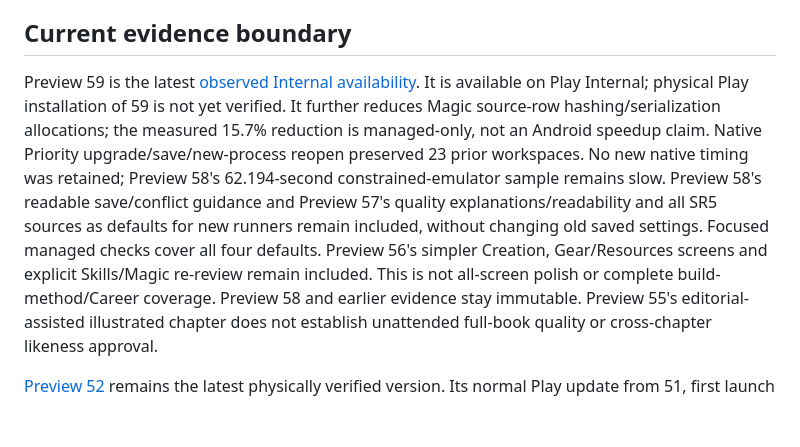
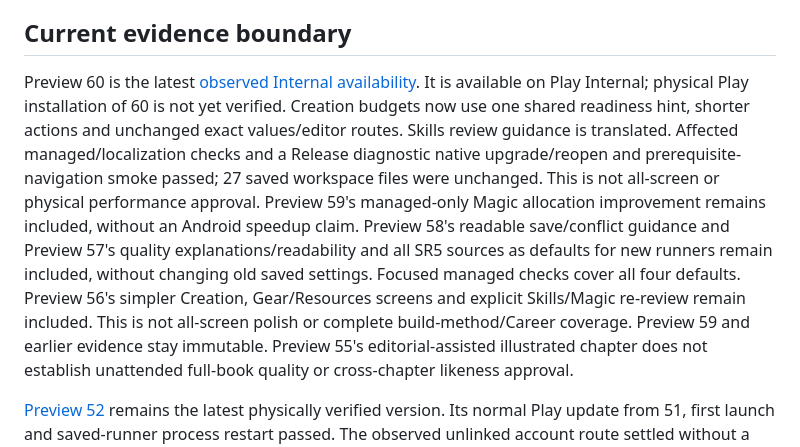
Before and after one commit to ArchonMegalon/chummer-android, a Markdown page: docs/LOCAL_INTERNAL_DELIVERY.md, the part around the change. Rendered like a GitHub page; blank space fills up the shorter version.

Commit message:
docs(android): record verified local Preview 60 Internal availability

```diff
--- a/docs/LOCAL_INTERNAL_DELIVERY.md
+++ b/docs/LOCAL_INTERNAL_DELIVERY.md
@@ -104,19 +104,21 @@ stored data, not an Android downgrade. Keep the previous artifact and evidence.
 
 ## Current evidence boundary
 
-Preview 59 is the latest [observed Internal availability](../play/evidence/preview59-internal-observation.md).
-It is available on Play Internal; physical Play installation of 59 is not yet
-verified. It further reduces Magic source-row hashing/serialization allocations;
-the measured 15.7% reduction is managed-only, not an Android speedup claim.
-Native Priority upgrade/save/new-process reopen preserved 23 prior workspaces.
-No new native timing was retained; Preview 58's 62.194-second constrained-emulator
-sample remains slow. Preview 58's readable save/conflict guidance and Preview 57's
+Preview 60 is the latest [observed Internal availability](../play/evidence/preview60-internal-observation.md).
+It is available on Play Internal; physical Play installation of 60 is not yet
+verified. Creation budgets now use one shared readiness hint, shorter actions and
+unchanged exact values/editor routes. Skills review guidance is translated.
+Affected managed/localization checks and a Release diagnostic native upgrade/reopen
+and prerequisite-navigation smoke passed; 27 saved workspace files were unchanged.
+This is not all-screen or physical performance approval. Preview 59's managed-only
+Magic allocation improvement remains included, without an Android speedup claim.
+Preview 58's readable save/conflict guidance and Preview 57's
 quality explanations/readability and all SR5 sources
 as defaults for new runners remain included, without changing old saved settings.
 Focused managed checks cover all four defaults. Preview 56's simpler Creation,
 Gear/Resources screens and explicit Skills/Magic re-review remain included.
 This is not all-screen polish or complete build-method/Career coverage.
-Preview 58 and earlier evidence stay immutable. Preview 55's
+Preview 59 and earlier evidence stay immutable. Preview 55's
 editorial-assisted illustrated chapter does not establish unattended
 full-book quality or cross-chapter likeness approval.
 
```
Also changed, not shown: play/evidence/preview60-internal-observation.md (added, +106 -0 lines).
